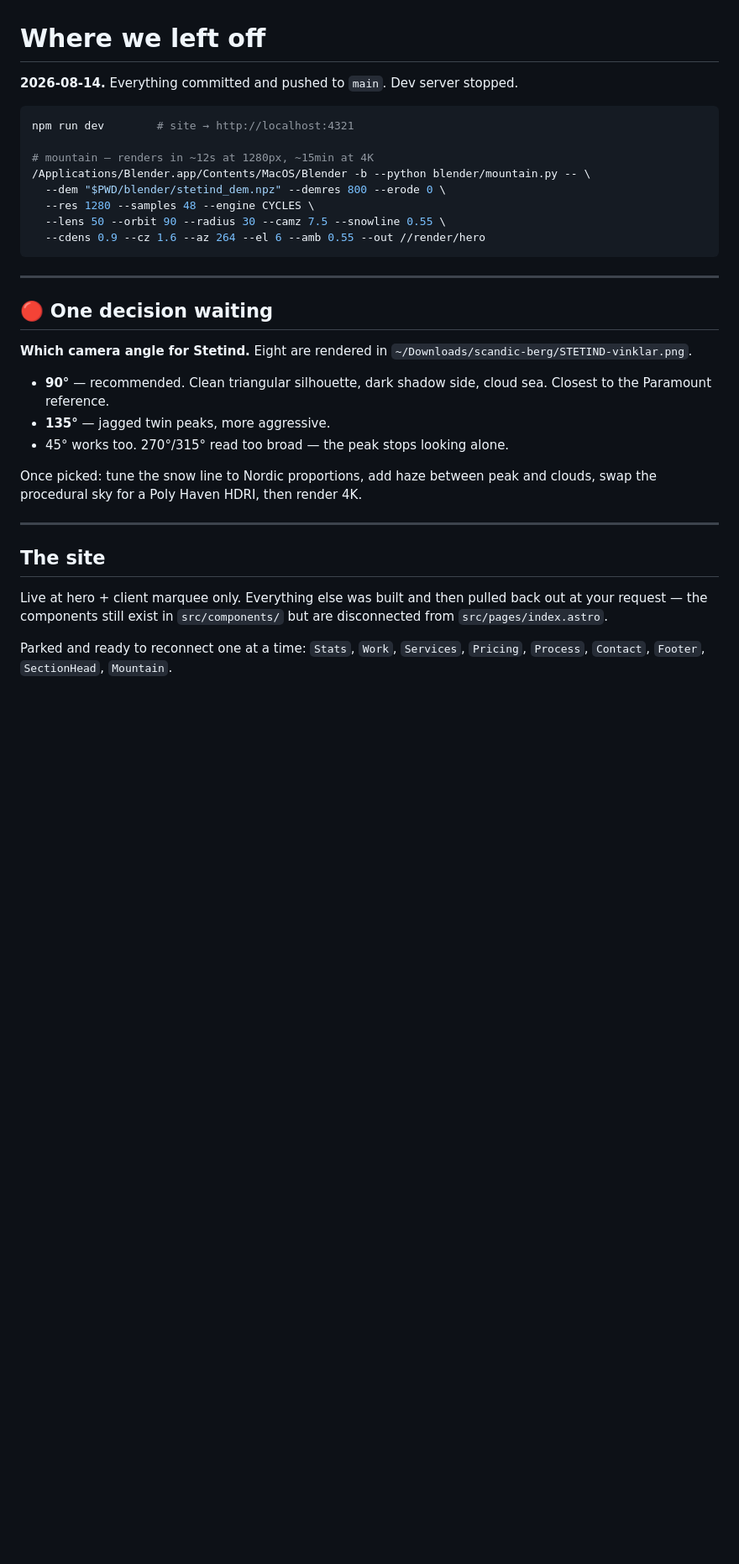
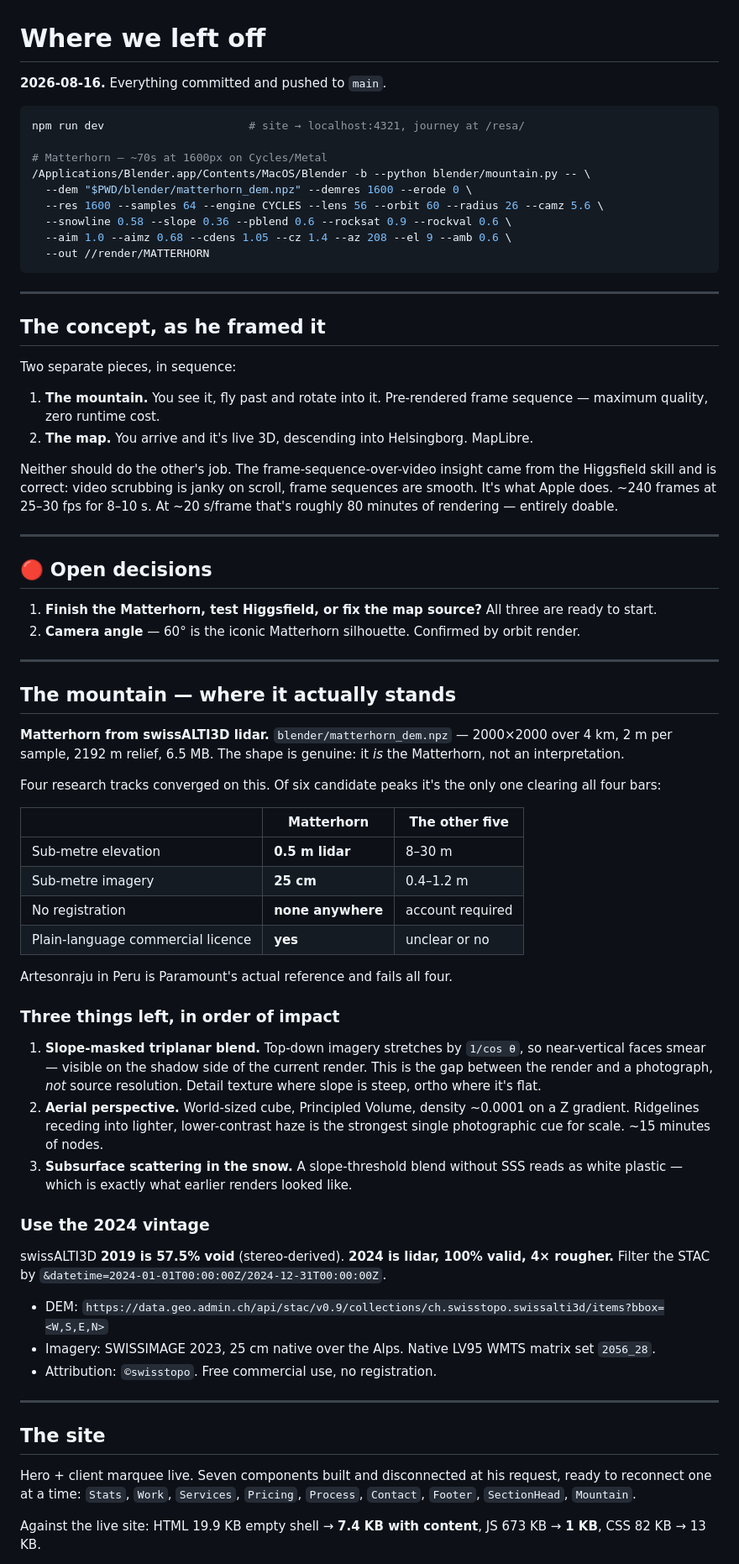
Before and after one commit to Mykyta-G/scandicmarketing-archive, a Markdown page: NEXT.md, the part around one of its changes. Shown at 84% size. GitHub-like rendering; blank space fills up the shorter version.

````diff
--- a/NEXT.md
+++ b/NEXT.md
@@ -1,35 +1,73 @@
 # Where we left off
 
-**2026-08-14.** Everything committed and pushed to `main`. Dev server stopped.
+**2026-08-16.** Everything committed and pushed to `main`.
 
 ```bash
-npm run dev        # site → http://localhost:4321
+npm run dev                      # site → localhost:4321, journey at /resa/
 
-# mountain — renders in ~12s at 1280px, ~15min at 4K
+# Matterhorn — ~70s at 1600px on Cycles/Metal
 /Applications/Blender.app/Contents/MacOS/Blender -b --python blender/mountain.py -- \
-  --dem "$PWD/blender/stetind_dem.npz" --demres 800 --erode 0 \
-  --res 1280 --samples 48 --engine CYCLES \
-  --lens 50 --orbit 90 --radius 30 --camz 7.5 --snowline 0.55 \
-  --cdens 0.9 --cz 1.6 --az 264 --el 6 --amb 0.55 --out //render/hero
+  --dem "$PWD/blender/matterhorn_dem.npz" --demres 1600 --erode 0 \
+  --res 1600 --samples 64 --engine CYCLES --lens 56 --orbit 60 --radius 26 --camz 5.6 \
+  --snowline 0.58 --slope 0.36 --pblend 0.6 --rocksat 0.9 --rockval 0.6 \
+  --aim 1.0 --aimz 0.68 --cdens 1.05 --cz 1.4 --az 208 --el 9 --amb 0.6 \
+  --out //render/MATTERHORN
 ```
 
 ---
 
-## 🔴 One decision waiting
+## The concept, as he framed it
 
-**Which camera angle for Stetind.** Eight are rendered in `~/Downloads/scandic-berg/STETIND-vinklar.png`.
+Two separate pieces, in sequence:
 
-- **90°** — recommended. Clean triangular silhouette, dark shadow side, cloud sea. Closest to the Paramount reference.
-- **135°** — jagged twin peaks, more aggressive.
-- 45° works too. 270°/315° read too broad — the peak stops looking alone.
+1. **The mountain.** You see it, fly past and rotate into it. Pre-rendered frame sequence — maximum quality, zero runtime cost.
+2. **The map.** You arrive and it's live 3D, descending into Helsingborg. MapLibre.
 
-Once picked: tune the snow line to Nordic proportions, add haze between peak and clouds, swap the procedural sky for a Poly Haven HDRI, then render 4K.
+Neither should do the other's job. The frame-sequence-over-video insight came from the Higgsfield skill and is correct: video scrubbing is janky on scroll, frame sequences are smooth. It's what Apple does. ~240 frames at 25–30 fps for 8–10 s. At ~20 s/frame that's roughly 80 minutes of rendering — entirely doable.
+
+---
+
+## 🔴 Open decisions
+
+1. **Finish the Matterhorn, test Higgsfield, or fix the map source?** All three are ready to start.
+2. **Camera angle** — 60° is the iconic Matterhorn silhouette. Confirmed by orbit render.
+
+---
+
+## The mountain — where it actually stands
+
+**Matterhorn from swissALTI3D lidar.** `blender/matterhorn_dem.npz` — 2000×2000 over 4 km, 2 m per sample, 2192 m relief, 6.5 MB. The shape is genuine: it *is* the Matterhorn, not an interpretation.
+
+Four research tracks converged on this. Of six candidate peaks it's the only one clearing all four bars:
+
+| | Matterhorn | The other five |
+|---|---|---|
+| Sub-metre elevation | **0.5 m lidar** | 8–30 m |
+| Sub-metre imagery | **25 cm** | 0.4–1.2 m |
+| No registration | **none anywhere** | account required |
+| Plain-language commercial licence | **yes** | unclear or no |
+
+Artesonraju in Peru is Paramount's actual reference and fails all four.
+
+### Three things left, in order of impact
+
+1. **Slope-masked triplanar blend.** Top-down imagery stretches by `1/cos θ`, so near-vertical faces smear — visible on the shadow side of the current render. This is the gap between the render and a photograph, *not* source resolution. Detail texture where slope is steep, ortho where it's flat.
+2. **Aerial perspective.** World-sized cube, Principled Volume, density ~0.0001 on a Z gradient. Ridgelines receding into lighter, lower-contrast haze is the strongest single photographic cue for scale. ~15 minutes of nodes.
+3. **Subsurface scattering in the snow.** A slope-threshold blend without SSS reads as white plastic — which is exactly what earlier renders looked like.
+
+### Use the 2024 vintage
+
+swissALTI3D **2019 is 57.5% void** (stereo-derived). **2024 is lidar, 100% valid, 4× rougher.** Filter the STAC by `&datetime=2024-01-01T00:00:00Z/2024-12-31T00:00:00Z`.
+
+- DEM: `https://data.geo.admin.ch/api/stac/v0.9/collections/ch.swisstopo.swissalti3d/items?bbox=<W,S,E,N>`
+- Imagery: SWISSIMAGE 2023, 25 cm native over the Alps. Native LV95 WMTS matrix set `2056_28`.
+- Attribution: `©swisstopo`. Free commercial use, no registration.
 
 ---
 
 ## The site
 
-Live at hero + client marquee only. Everything else was built and then pulled back out at your request — the components still exist in `src/components/` but are disconnected from `src/pages/index.astro`.
+Hero + client marquee live. Seven components built and disconnected at his request, ready to reconnect one at a time: `Stats`, `Work`, `Services`, `Pricing`, `Process`, `Contact`, `Footer`, `SectionHead`, `Mountain`.
 
-Parked and ready to reconnect one at a time: `Stats`, `Work`, `Services`, `Pricing`, `Process`, `Contact`, `Footer`, `SectionHead`, `Mountain`.
+Against the live site: HTML 19.9 KB empty shell → **7.4 KB with content**, JS 673 KB → **1 KB**, CSS 82 KB → 13 KB.
 
````
Also changed, not shown: other parts of NEXT.md (+44 -49 lines).
